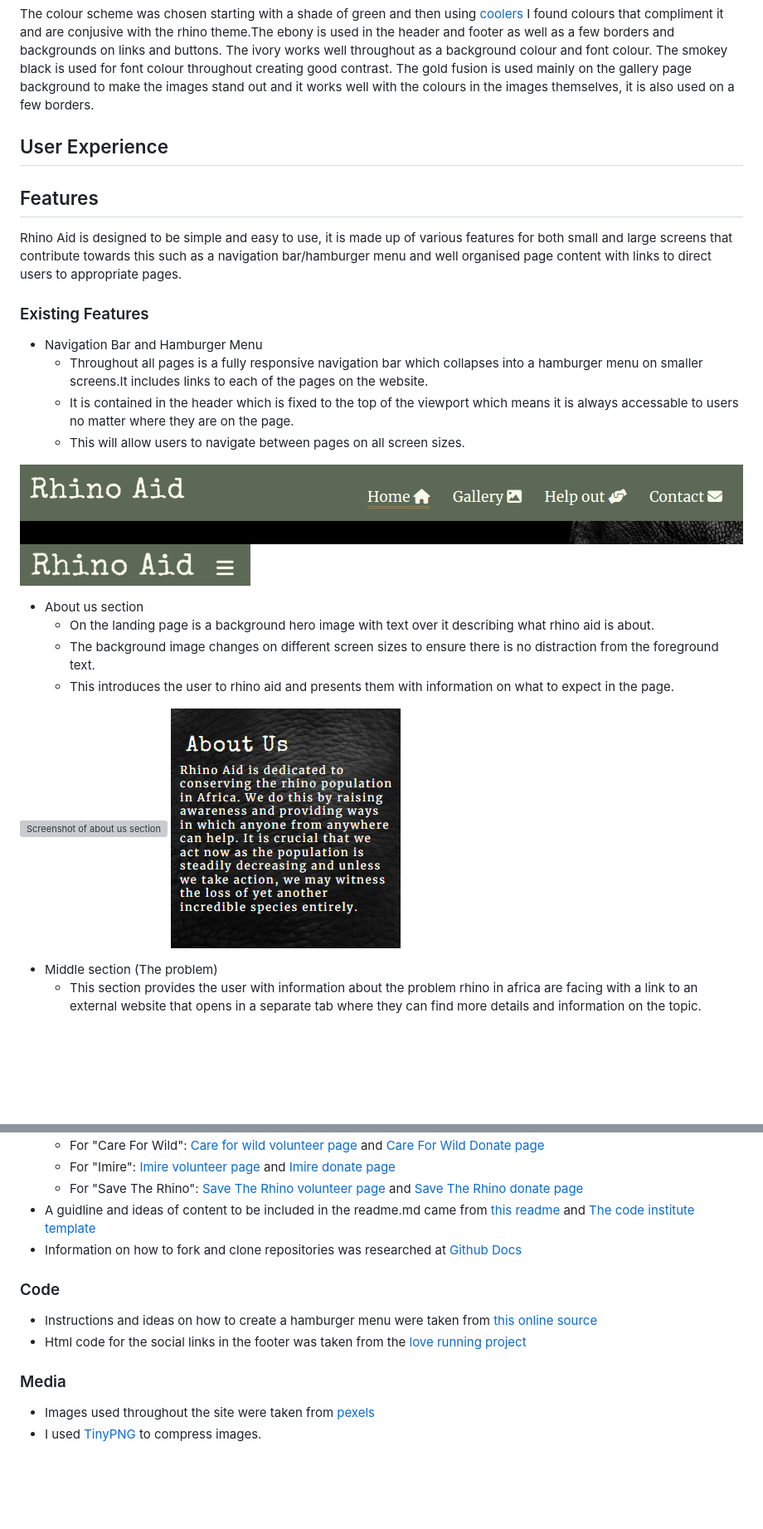
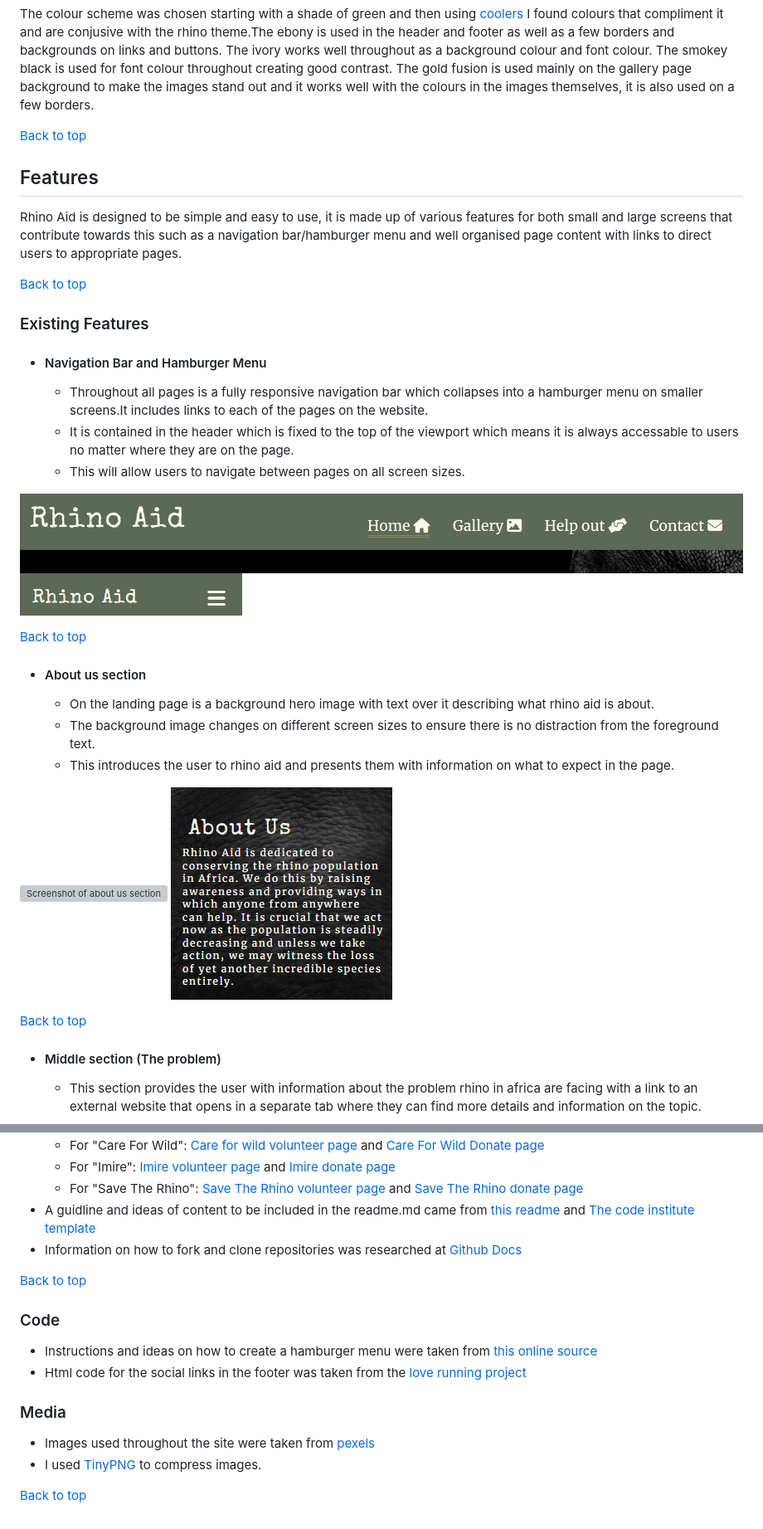
Before and after one commit to Tony118g/rhino-aid, a Markdown page: README.md, 2 parts joined by grey strips. Shown: that part at 83% size. Rendered like a GitHub page; pictures changed too: assets/images/about-us-mobile.png, assets/images/hamburger-menu.png; blank space fills up the shorter version; grey boxes are pictures that could not be loaded.

Commit message:
Add contents section and back to top links in readme.md

```diff
--- a/README.md
+++ b/README.md
@@ -25,13 +61,16 @@ Rhino Aid is a site that consists of 4 main pages which are presented in the nav
 
 The colour scheme was chosen starting with a shade of green and then using [coolers](https://coolors.co/) I found colours that compliment it and are conjusive with the rhino theme.The ebony is used in the header and footer as well as a few borders and backgrounds on links and buttons. The ivory works well throughout as a background colour and font colour. The smokey black is used for font colour throughout creating good contrast. The gold fusion is used mainly on the gallery page background to make the images stand out and it works well with the colours in the images themselves, it is also used on a few borders.
 
-## User Experience
+[Back to top](#contents)
 
 ## Features
 
 Rhino Aid is designed to be simple and easy to use, it is made up of various features for both small and large screens that contribute towards this such as a navigation bar/hamburger menu and well organised page content with links to direct users to appropriate pages.
+
+[Back to top](#contents)
+
 ### Existing Features
-* Navigation Bar and Hamburger Menu
+* #### Navigation Bar and Hamburger Menu
     * Throughout all pages is a fully responsive navigation bar which collapses into a hamburger menu on smaller screens.It includes links to each of the pages on the website.
     * It is contained in the header which is fixed to the top of the viewport which means it is always accessable to users no matter where they are on the page.
     * This will allow users to navigate between pages on all screen sizes.
@@ -39,7 +78,9 @@ Rhino Aid is designed to be simple and easy to use, it is made up of various fea
 ![Screenshot of navigation bar ](assets/images/navigation-bar.png)
 ![Screenshot of hamburger menu ](assets/images/hamburger-menu.png)
 
-* About us section
+[Back to top](#contents)
+
+* #### About us section
     * On the landing page is a background hero image with text over it describing what rhino aid is about.
     * The background image changes on different screen sizes to ensure there is no distraction from the foreground text.
     * This introduces the user to rhino aid and presents them with information on what to expect in the page.
@@ -47,7 +88,9 @@ Rhino Aid is designed to be simple and easy to use, it is made up of various fea
 ![Screenshot of about us section  ](assets/images/about-us.png)
 ![Screenshot of about us section on small screens](assets/images/about-us-mobile.png)
 
-* Middle section (The problem)
+[Back to top](#contents)
+
+* #### Middle section (The problem)
     * This section provides the user with information about the problem rhino in africa are facing with a link to an external website that opens in a separate tab where they can find more details and information on the topic.
 
 ![Screenshot of middle section (the problem)  ](assets/images/the-problem.png)
@@ -166,6 +236,8 @@ The repository link is [here](https://github.com/Tony118g/rhino-aid)
 * A guidline and ideas of content to be included in the readme.md came from [this readme](https://github.com/EwanColquhoun/wawaswoods#readme) and [The code institute template](https://github.com/Code-Institute-Solutions/readme-template)
 * Information on how to fork and clone repositories was researched at [Github Docs](https://docs.github.com/en)
 
+[Back to top](#contents)
+
 ### Code
 * Instructions and ideas on how to create a hamburger menu were taken from [this online source](https://code-boxx.com/simple-responsive-pure-css-hamburger-menu/)
 * Html code for the social links in the footer was taken from the [love running project](https://github.com/Tony118g/love-running)
@@ -173,3 +245,5 @@ The repository link is [here](https://github.com/Tony118g/rhino-aid)
 ### Media
 * Images used throughout the site were taken from [pexels](https://www.pexels.com/)
 * I used [TinyPNG](https://tinypng.com/) to compress images.
+
+[Back to top](#contents)
```
Also changed, not shown: other parts of README.md (+77 -14 lines).
